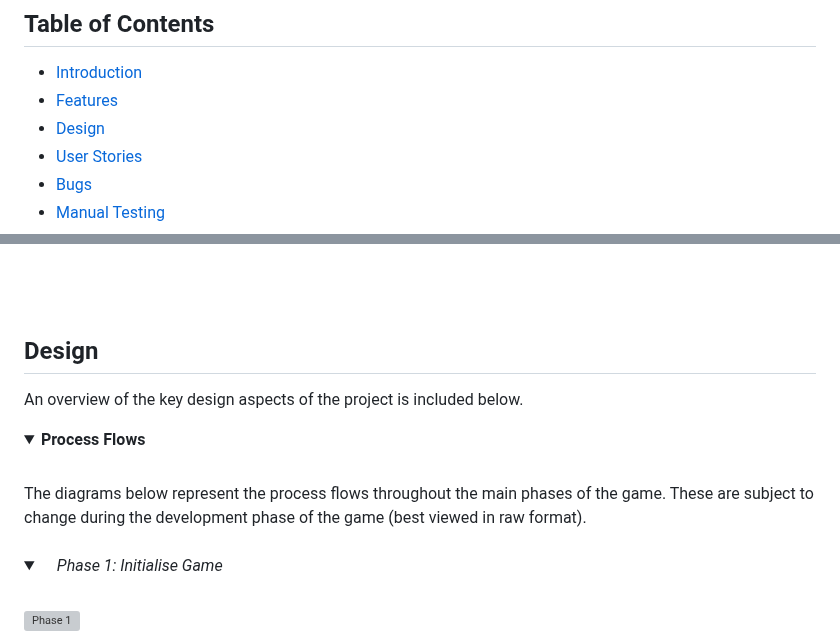
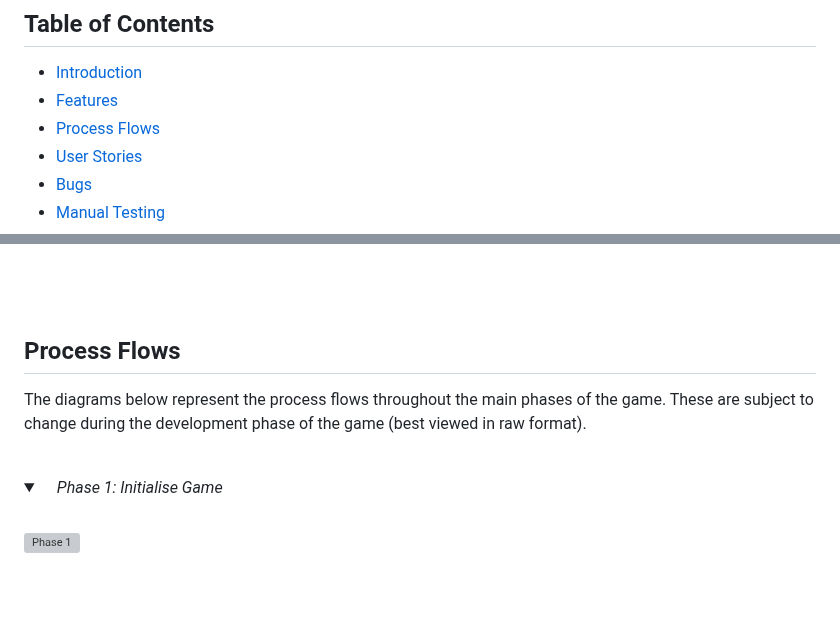
Before and after one commit to Code-Institute-Submissions/DannyGilligan-battleship-rescue, a Markdown page: README.md, 2 parts joined by grey strips. GitHub-like rendering; folded sections open; blank space fills up the shorter version; grey boxes are pictures that could not be loaded.

Commit message:
Change design section to process flows section in readme.md

```diff
--- a/README.md
+++ b/README.md
@@ -9,7 +9,7 @@
 
 * [Introduction](#introduction)
 * [Features](#features)
-* [Design](#design)
+* [Process Flows](#process-flows)
 * [User Stories](#user-stories)
 * [Bugs](#bugs)
 * [Manual Testing](#manual-testing)
@@ -32,15 +32,10 @@
 <br>
 <br>
 
-## Design
+## Process Flows
 
-An overview of the key design aspects of the project is included below.
+The diagrams below represent the process flows throughout the main phases of the game. These are subject to change during the development phase of the game (best viewed in raw format).
 
-<details> <!-- Container for process flows starts here -->
-  <summary><b>Process Flows</b></summary>
-<br>
-The diagrams below represent the process flows throughout the main phases of the game. These are subject to change during the development phase of the game (best viewed in raw format).
-<br>
 <br>
 <details>
   <summary><i> Phase 1: Initialise Game</i></summary>
```
Also changed, not shown: other parts of README.md (+0 -1 lines).
